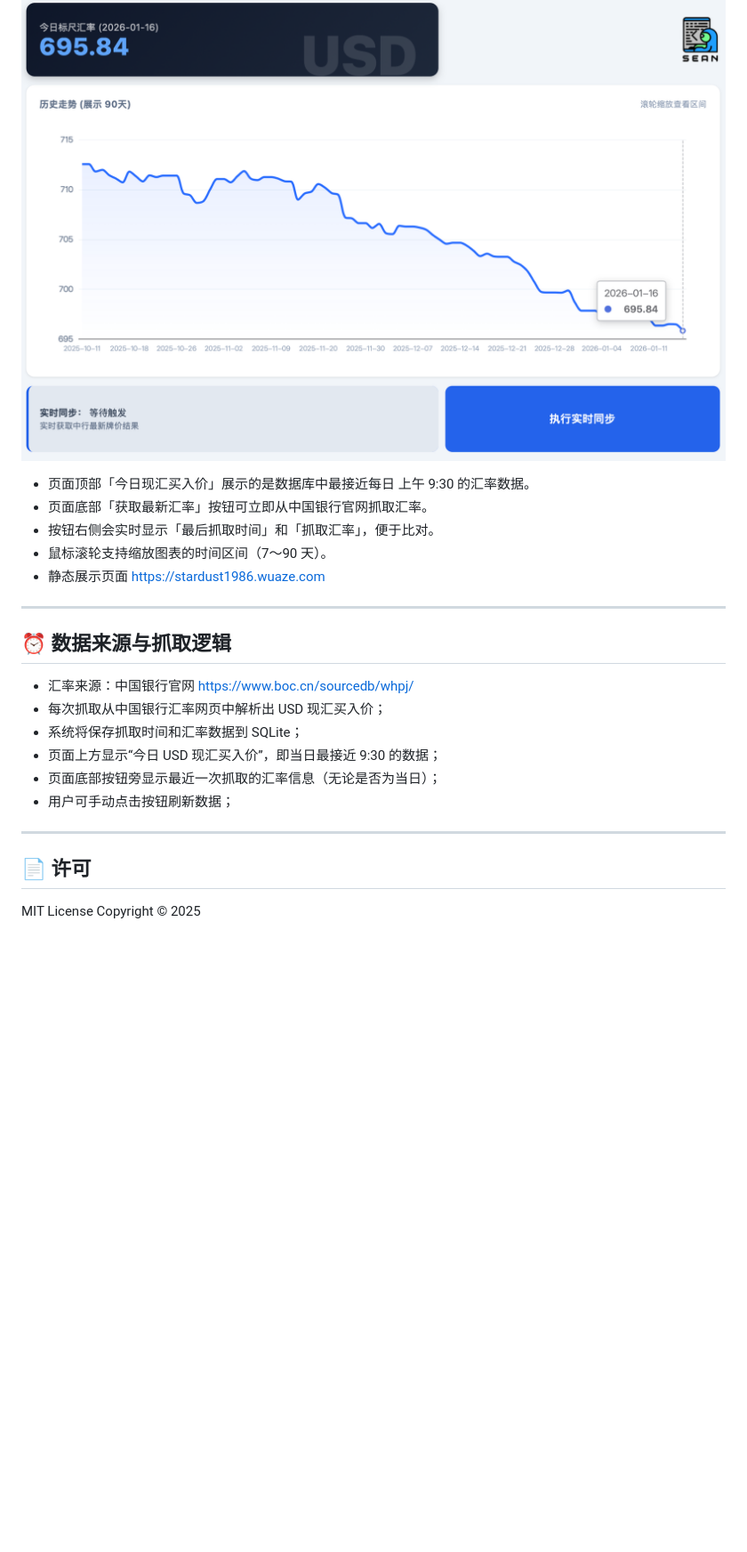
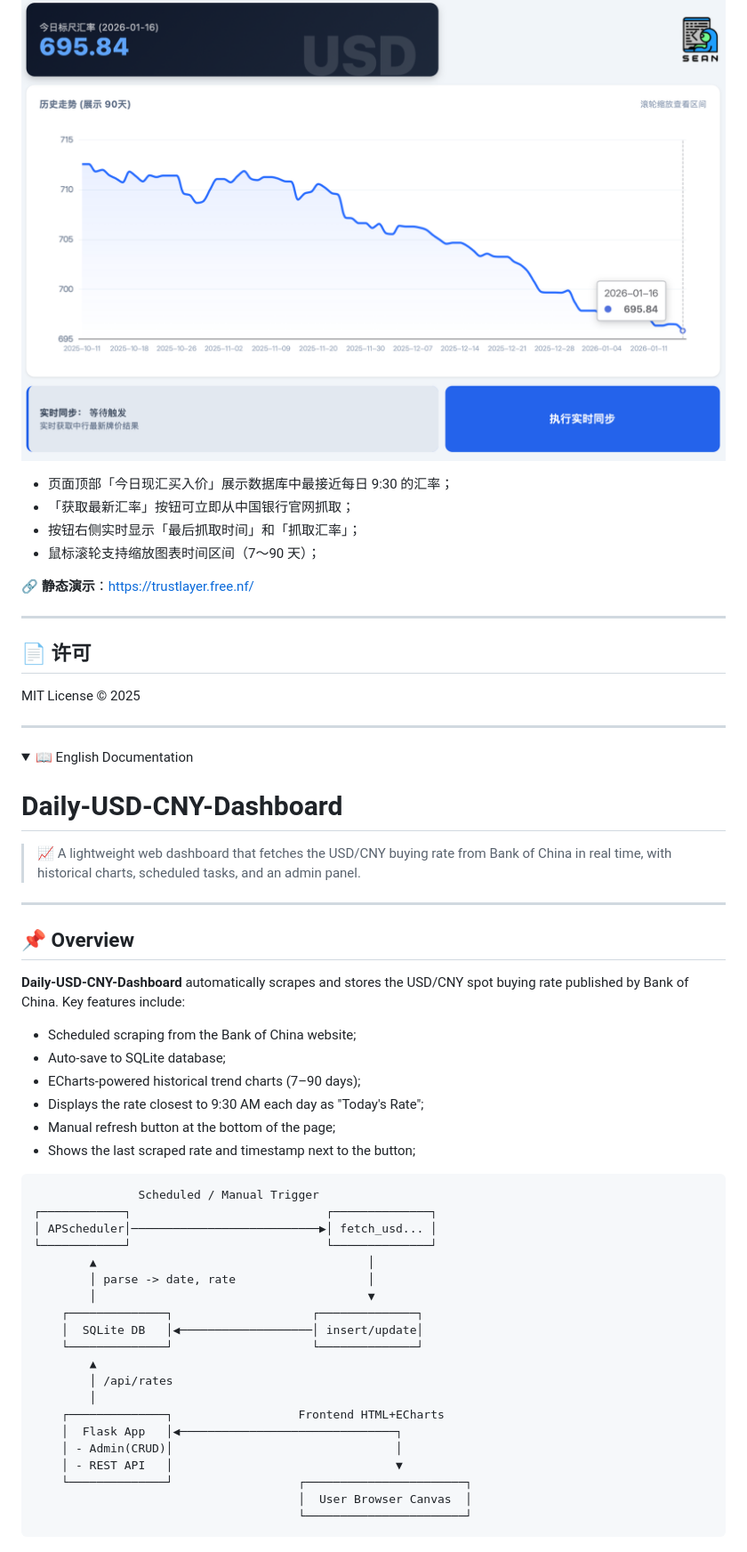
Before and after one commit to sean198604/Daily-USD-CNY-Dashboard, a Markdown page: README.md, the part around one of its changes. Shown at 89% size. Drawn GitHub-style; folded sections open; blank space fills up the shorter version.

````diff
--- a/README.md
+++ b/README.md
@@ -107,22 +125,62 @@ python app.py             # 启动 Flask 应用
 ![汇率仪表盘截图](screenshot.png)
-- 页面顶部「今日现汇买入价」展示的是数据库中最接近每日 上午 9:30 的汇率数据。
-- 页面底部「获取最新汇率」按钮可立即从中国银行官网抓取汇率。
-- 按钮右侧会实时显示「最后抓取时间」和「抓取汇率」，便于比对。
-- 鼠标滚轮支持缩放图表的时间区间（7～90 天）。
-- 静态展示页面 https://stardust1986.wuaze.com
----
 
-## ⏰ 数据来源与抓取逻辑
-- 汇率来源：中国银行官网 https://www.boc.cn/sourcedb/whpj/
-- 每次抓取从中国银行汇率网页中解析出 USD 现汇买入价；
-- 系统将保存抓取时间和汇率数据到 SQLite；
-- 页面上方显示“今日 USD 现汇买入价”，即当日最接近 9:30 的数据；
-- 页面底部按钮旁显示最近一次抓取的汇率信息（无论是否为当日）；
-- 用户可手动点击按钮刷新数据；
+- 页面顶部「今日现汇买入价」展示数据库中最接近每日 9:30 的汇率；
+- 「获取最新汇率」按钮可立即从中国银行官网抓取；
+- 按钮右侧实时显示「最后抓取时间」和「抓取汇率」；
+- 鼠标滚轮支持缩放图表时间区间（7～90 天）；
+
+🔗 **静态演示**：https://trustlayer.free.nf/
 
 ---
 
 ## 📄 许可
 
-MIT License
-Copyright © 2025
+MIT License © 2025
+
+</details>
+
+---
+
+<details>
+<summary>📖 English Documentation</summary>
+
+# Daily-USD-CNY-Dashboard
+
+> 📈 A lightweight web dashboard that fetches the USD/CNY buying rate from Bank of China in real time, with historical charts, scheduled tasks, and an admin panel.
+
+---
+
+## 📌 Overview
+
+**Daily-USD-CNY-Dashboard** automatically scrapes and stores the USD/CNY spot buying rate published by Bank of China. Key features include:
+
+- Scheduled scraping from the Bank of China website;
+- Auto-save to SQLite database;
+- ECharts-powered historical trend charts (7–90 days);
+- Displays the rate closest to 9:30 AM each day as "Today's Rate";
+- Manual refresh button at the bottom of the page;
+- Shows the last scraped rate and timestamp next to the button;
+
+```
+               Scheduled / Manual Trigger
+┌────────────┐                            ┌──────────────┐
+│ APScheduler│───────────────────────────▶│ fetch_usd... │
+└────────────┘                            └──────────────┘
+        ▲                                       │
+        │ parse -> date, rate                   │
+        │                                       ▼
+    ┌──────────────┐                    ┌──────────────┐
+    │  SQLite DB   │◀───────────────────│ insert/update│
+    └──────────────┘                    └──────────────┘
+        ▲
+        │ /api/rates
+        │
+    ┌──────────────┐                  Frontend HTML+ECharts
+    │  Flask App   │◀───────────────────────────────┐
+    │ - Admin(CRUD)│                                │
+    │ - REST API   │                                ▼
+    └──────────────┘                  ┌───────────────────────┐
+                                      │  User Browser Canvas  │
+                                      └───────────────────────┘
+```
+
````
Also changed, not shown: other parts of README.md (+137 -22 lines).
